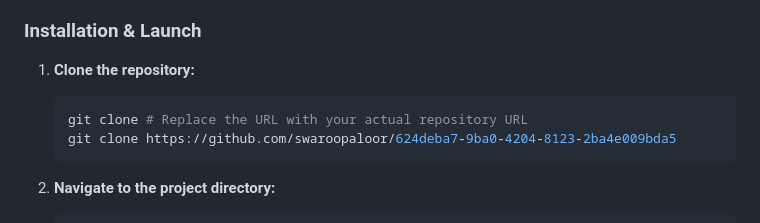
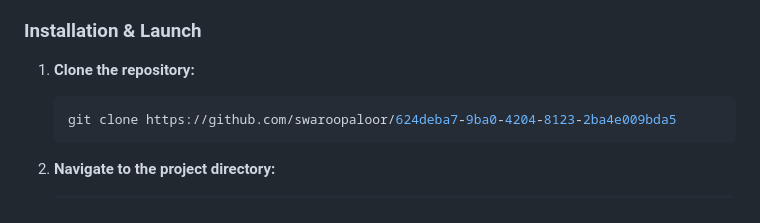
Before and after one commit to swaroopaloor/624deba7-9ba0-4204-8123-2ba4e009bda5, a Markdown page: README.md, the part around the change. Drawn GitHub-style.

````diff
--- a/README.md
+++ b/README.md
@@ -37,7 +37,6 @@ Follow these instructions to get the application up and running on your local ma
 
 1.  **Clone the repository:**
     ```bash
-    git clone # Replace the URL with your actual repository URL
     git clone https://github.com/swaroopaloor/624deba7-9ba0-4204-8123-2ba4e009bda5
     ```
 
````
